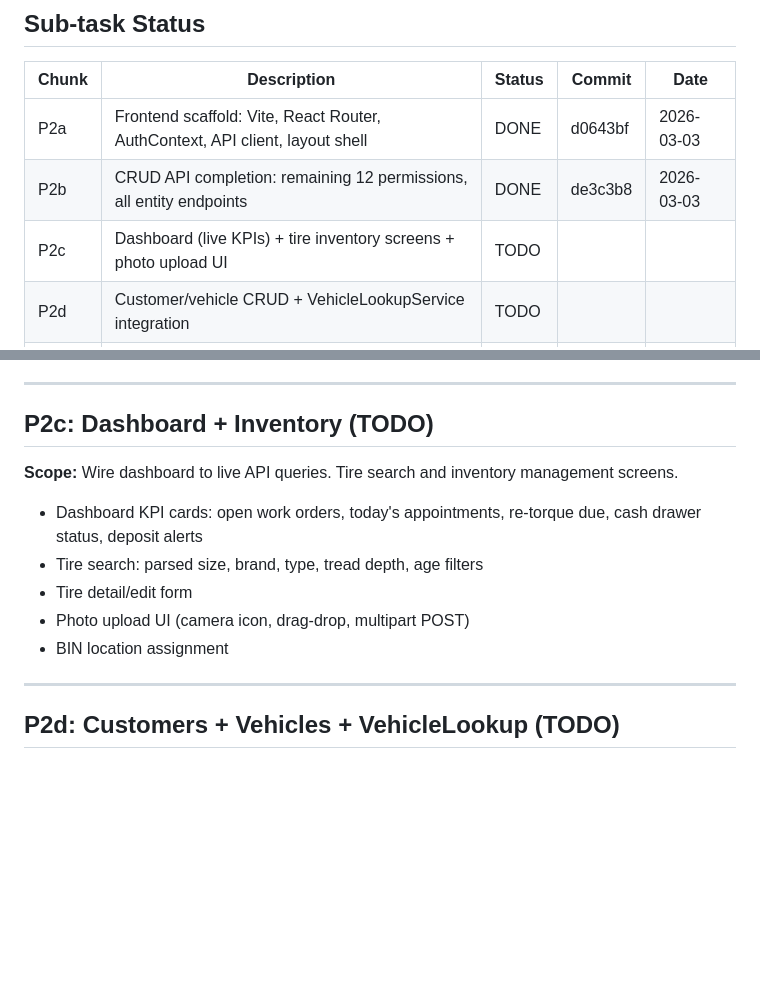
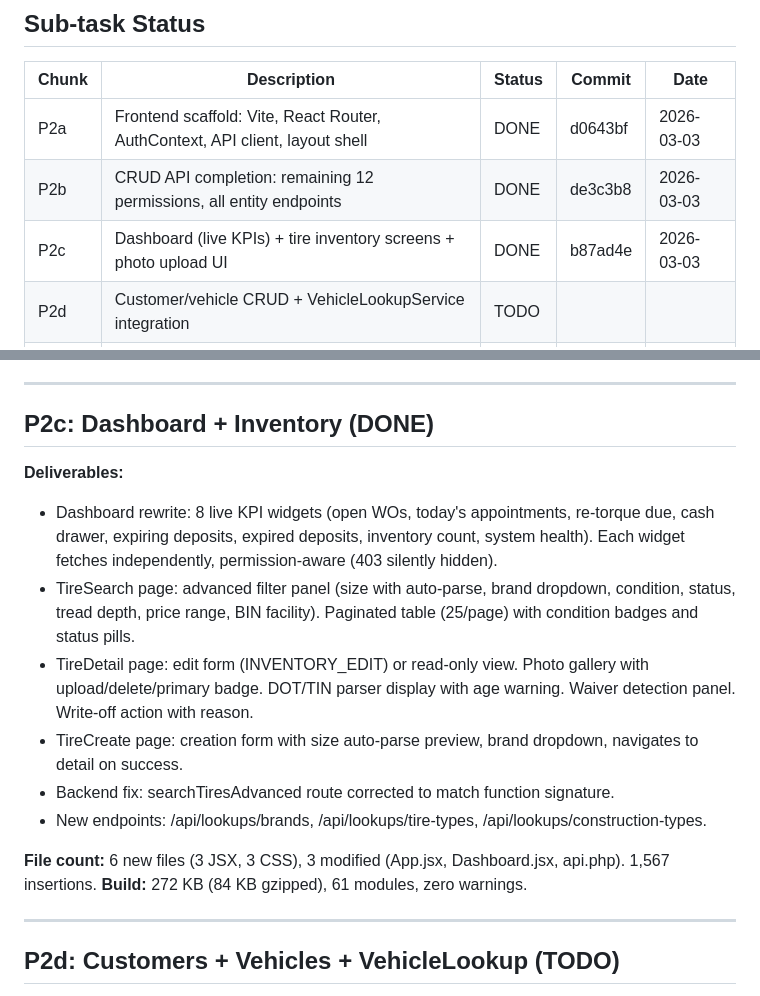
Before and after one commit to gjdunga/TireShopPOS, a Markdown page: P2_TRACKER.md, 2 parts joined by grey strips. GitHub-like rendering; blank space fills up the shorter version.

Commit message:
P2_TRACKER: mark P2c complete (b87ad4e)

```diff
--- a/P2_TRACKER.md
+++ b/P2_TRACKER.md
@@ -14,7 +14,7 @@ boot, authenticate, authorize, dispatch, respond, backup.
 |-------|-------------|--------|--------|------|
 | P2a | Frontend scaffold: Vite, React Router, AuthContext, API client, layout shell | DONE | d0643bf | 2026-03-03 |
 | P2b | CRUD API completion: remaining 12 permissions, all entity endpoints | DONE | de3c3b8 | 2026-03-03 |
-| P2c | Dashboard (live KPIs) + tire inventory screens + photo upload UI | TODO | | |
+| P2c | Dashboard (live KPIs) + tire inventory screens + photo upload UI | DONE | b87ad4e | 2026-03-03 |
 | P2d | Customer/vehicle CRUD + VehicleLookupService integration | TODO | | |
 | P2e | Work order + invoice + waiver + checkout (core transaction flow) | TODO | | |
 | P2f | Cash drawer, appointments, PO, refunds, quotes | TODO | | |
@@ -76,14 +76,18 @@ boot, authenticate, authorize, dispatch, respond, backup.
 
 ---
 
-## P2c: Dashboard + Inventory (TODO)
+## P2c: Dashboard + Inventory (DONE)
 
-**Scope:** Wire dashboard to live API queries. Tire search and inventory management screens.
-- Dashboard KPI cards: open work orders, today's appointments, re-torque due, cash drawer status, deposit alerts
-- Tire search: parsed size, brand, type, tread depth, age filters
-- Tire detail/edit form
-- Photo upload UI (camera icon, drag-drop, multipart POST)
-- BIN location assignment
+**Deliverables:**
+- Dashboard rewrite: 8 live KPI widgets (open WOs, today's appointments, re-torque due, cash drawer, expiring deposits, expired deposits, inventory count, system health). Each widget fetches independently, permission-aware (403 silently hidden).
+- TireSearch page: advanced filter panel (size with auto-parse, brand dropdown, condition, status, tread depth, price range, BIN facility). Paginated table (25/page) with condition badges and status pills.
+- TireDetail page: edit form (INVENTORY_EDIT) or read-only view. Photo gallery with upload/delete/primary badge. DOT/TIN parser display with age warning. Waiver detection panel. Write-off action with reason.
+- TireCreate page: creation form with size auto-parse preview, brand dropdown, navigates to detail on success.
+- Backend fix: searchTiresAdvanced route corrected to match function signature.
+- New endpoints: /api/lookups/brands, /api/lookups/tire-types, /api/lookups/construction-types.
+
+**File count:** 6 new files (3 JSX, 3 CSS), 3 modified (App.jsx, Dashboard.jsx, api.php). 1,567 insertions.
+**Build:** 272 KB (84 KB gzipped), 61 modules, zero warnings.
 
 ---
 
```
